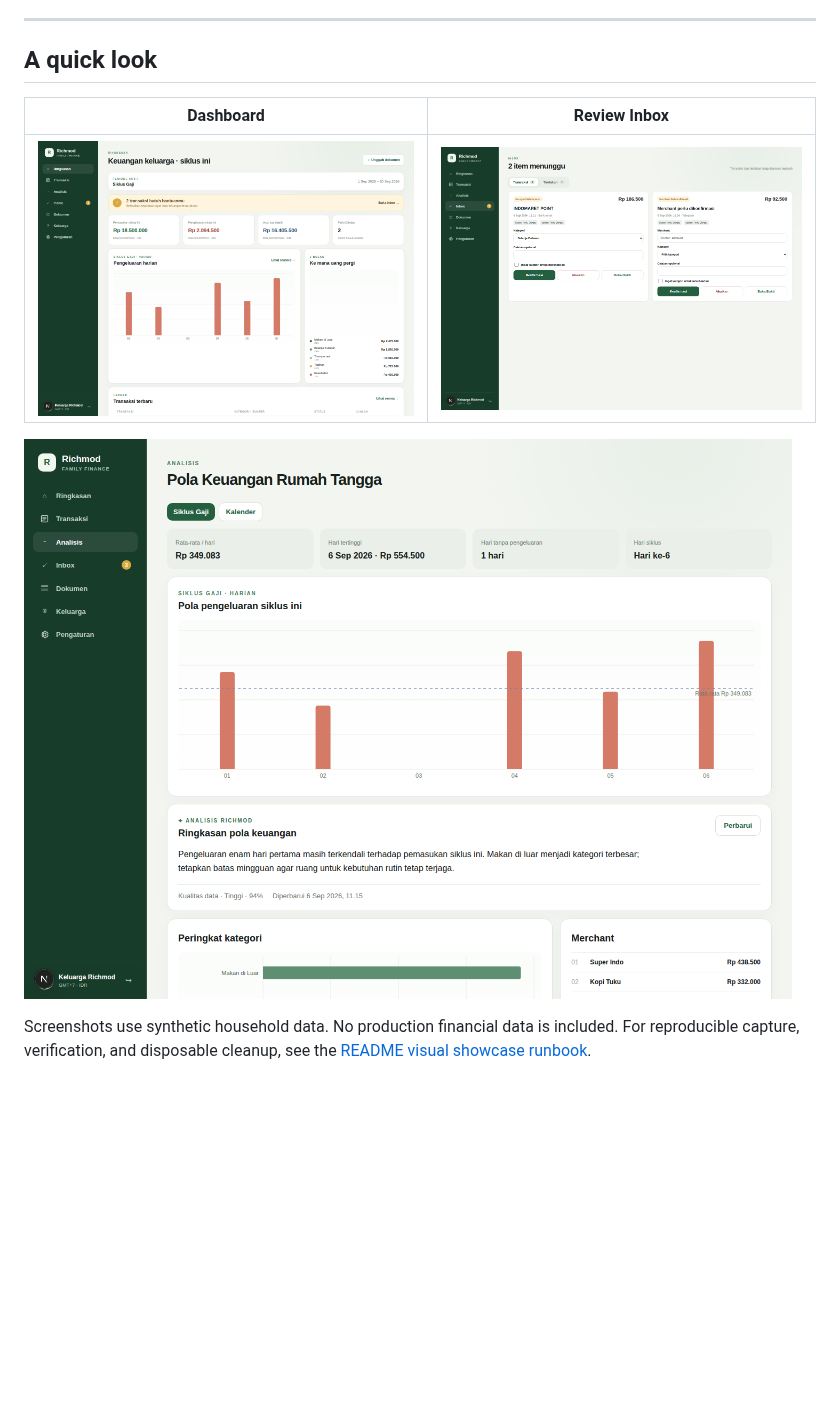
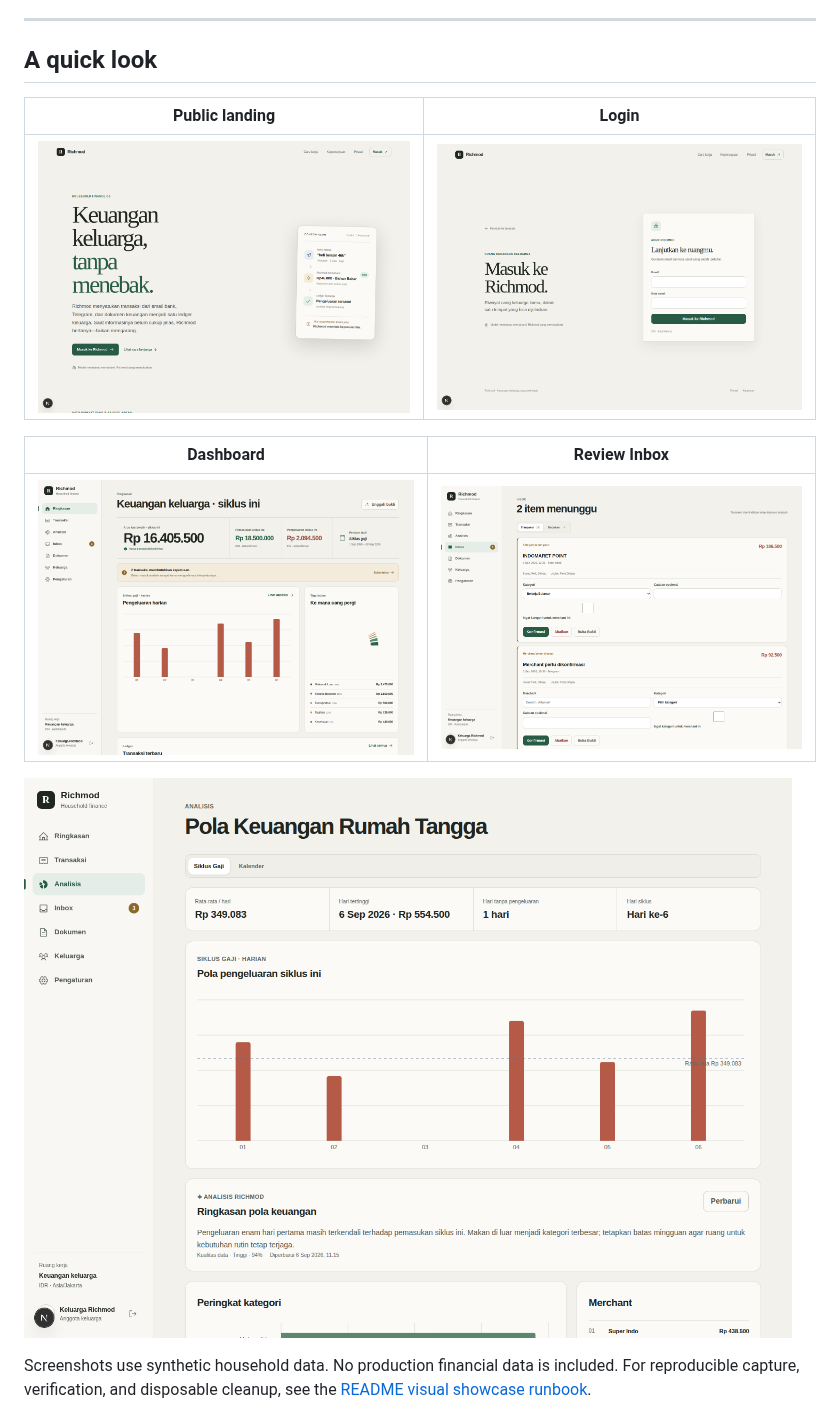
Before and after one commit to raufimusaddiq/richmod, a Markdown page: README.md, the part around the change. GitHub-like rendering; pictures changed too: docs/assets/analytics.png, docs/assets/dashboard.png, docs/assets/landing.png (added); blank space fills up the shorter version.

```diff
--- a/README.md
+++ b/README.md
@@ -25,6 +25,10 @@ Forward financial notifications, send a message or image through Telegram, or up
 ---
 
 ## A quick look
+
+| Public landing | Login |
+| --- | --- |
+| ![Richmod public landing page](docs/assets/landing.png) | ![Richmod login experience](docs/assets/login.png) |
 
 | Dashboard | Review Inbox |
 | --- | --- |
```
Also changed, not shown: docs/runbooks/readme-showcase.md (+11 -6 lines), 1 other file.
